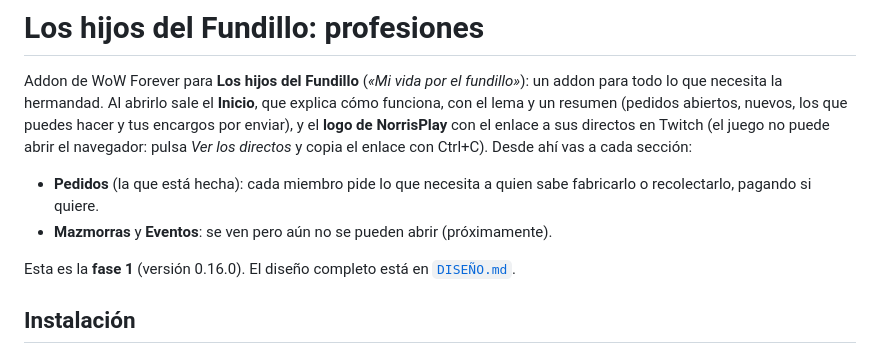
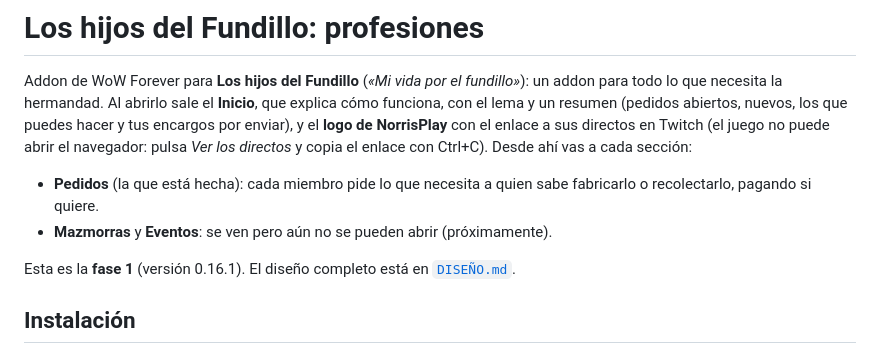
Before and after one commit to deBenit0/lacolmena, a Markdown page: README.md, the part around the change. Rendered like a GitHub page.

Commit message:
Logo de NorrisPlay a partir del original (versión 0.16.1)
Co-Authored-By: Claude Opus 5.5 <noreply@anthropic.com>
Claude-Session: https://claude.ai/code/session_01RMqmjS28vApi9jAX4xkFKw

```diff
--- a/README.md
+++ b/README.md
@@ -11,7 +11,7 @@ cada sección:
   recolectarlo, pagando si quiere.
 - **Mazmorras** y **Eventos**: se ven pero aún no se pueden abrir (próximamente).
 
-Esta es la **fase 1** (versión 0.16.0). El diseño completo está en [`DISEÑO.md`](DISEÑO.md).
+Esta es la **fase 1** (versión 0.16.1). El diseño completo está en [`DISEÑO.md`](DISEÑO.md).
 
 ## Instalación
 
```
Also changed, not shown: arte/norrisplay-dorado.png, 6 other files.
